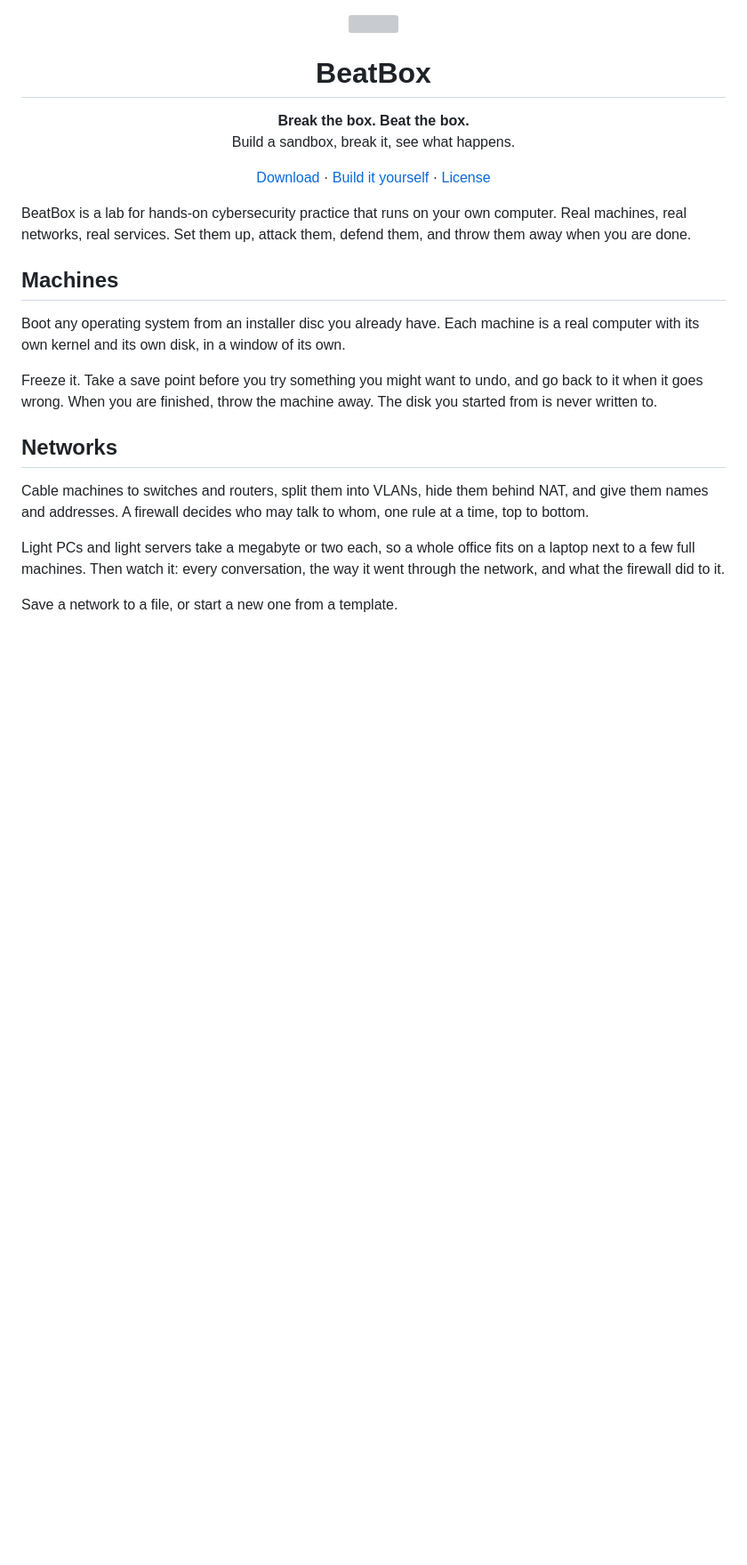
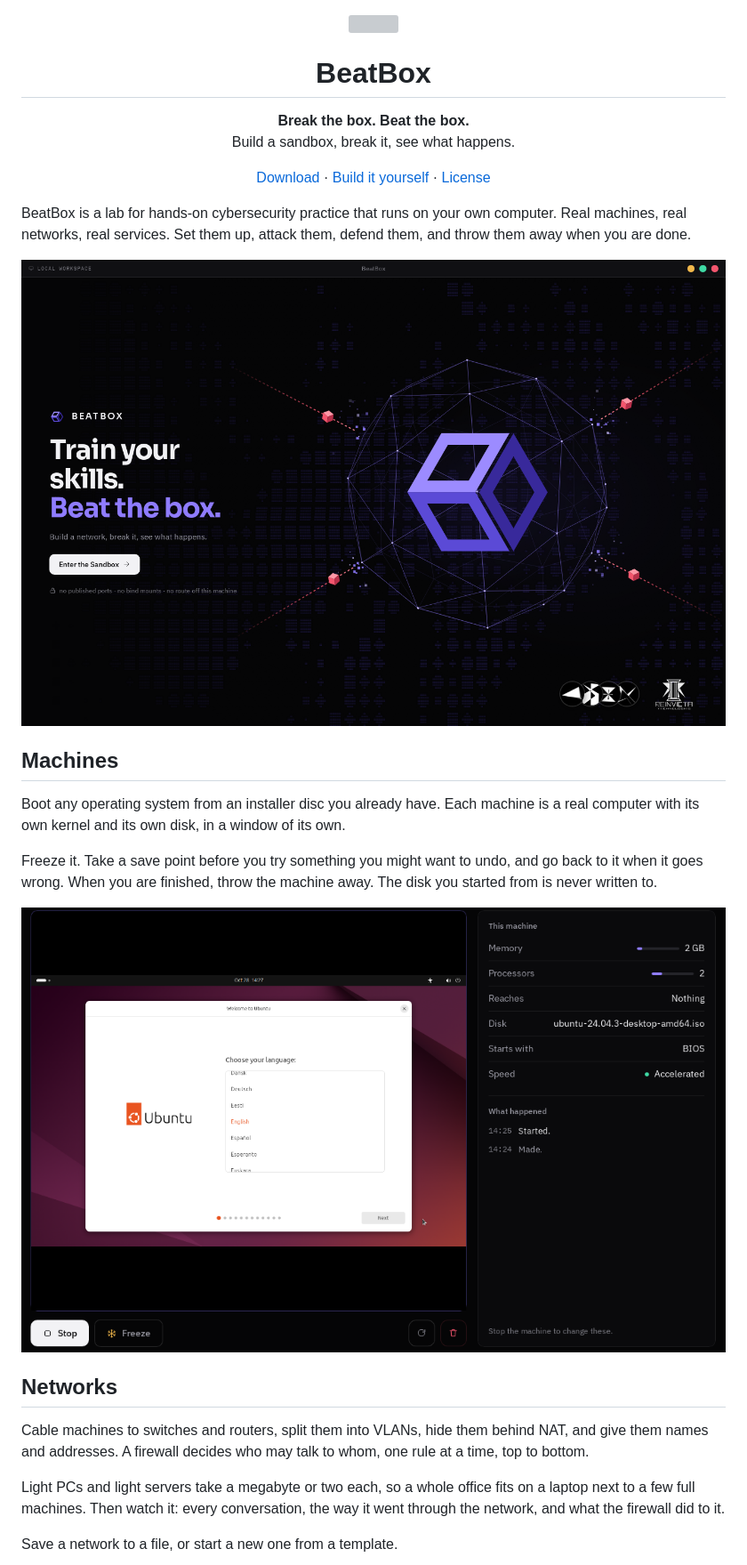
Before and after one commit to 0xthearchitect/beatbox, a Markdown page: README.md, the part around one of its changes. Shown at 89% size. Drawn GitHub-style; pictures changed too: assets/machine.png (added), assets/start.png (added); blank space fills up the shorter version; grey boxes are pictures that could not be loaded.

```diff
--- a/README.md
+++ b/README.md
@@ -20,6 +20,8 @@ BeatBox is a lab for hands-on cybersecurity practice that runs on your own
 computer. Real machines, real networks, real services. Set them up, attack
 them, defend them, and throw them away when you are done.
 
+<img src="assets/start.png" alt="BeatBox start screen">
+
 ## Machines
 
 Boot any operating system from an installer disc you already have. Each
@@ -29,6 +31,8 @@ window of its own.
 Freeze it. Take a save point before you try something you might want to
 undo, and go back to it when it goes wrong. When you are finished, throw
 the machine away. The disk you started from is never written to.
+
+<img src="assets/machine.png" alt="A machine booting an Ubuntu installer">
 
 ## Networks
 
```
Also changed, not shown: other parts of README.md (+6 -0 lines), CHANGELOG.md (+2 -0 lines), assets/firewall.png (added), assets/library.png (added), assets/network.png (added).
